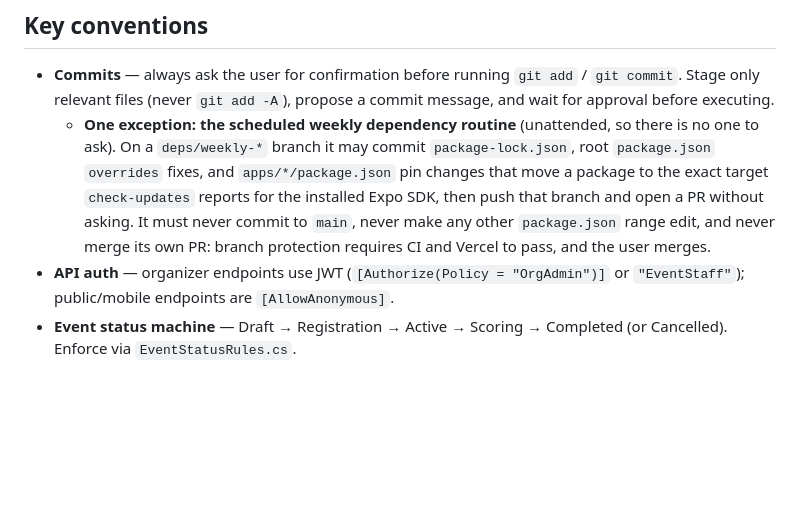
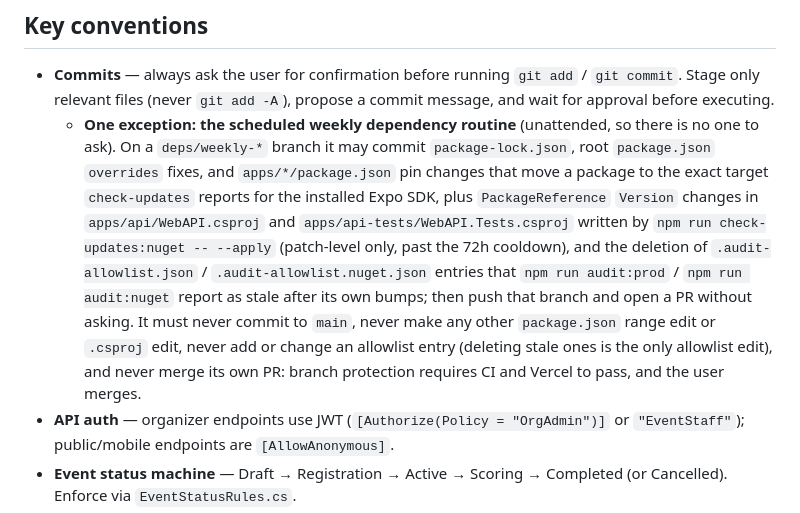
Before and after one commit to adnix4/GolfApp, a Markdown page: CLAUDE.md, the part around the change. Rendered like a GitHub page; blank space fills up the shorter version.

Commit message:
docs: let the weekly routine bump NuGet patches and drop stale allowlist entries
The routine may now commit the patch-only csproj Version changes that
check-updates:nuget --apply writes, and delete allowlist entries that
audit:prod / audit:nuget report as stale after its own bumps. No other
csproj edits, and it can never add or change an allowlist entry.

Co-Authored-By: Claude Opus 5.5 <noreply@anthropic.com>

```diff
--- a/CLAUDE.md
+++ b/CLAUDE.md
@@ -30,7 +30,7 @@ making non-trivial changes in that area. Do not load all files at once.
 ## Key conventions
 
 - **Commits** — always ask the user for confirmation before running `git add` / `git commit`. Stage only relevant files (never `git add -A`), propose a commit message, and wait for approval before executing.
-  - **One exception: the scheduled weekly dependency routine** (unattended, so there is no one to ask). On a `deps/weekly-*` branch it may commit `package-lock.json`, root `package.json` `overrides` fixes, and `apps/*/package.json` pin changes that move a package to the exact target `check-updates` reports for the installed Expo SDK, then push that branch and open a PR without asking. It must never commit to `main`, never make any other `package.json` range edit, and never merge its own PR: branch protection requires CI and Vercel to pass, and the user merges.
+  - **One exception: the scheduled weekly dependency routine** (unattended, so there is no one to ask). On a `deps/weekly-*` branch it may commit `package-lock.json`, root `package.json` `overrides` fixes, and `apps/*/package.json` pin changes that move a package to the exact target `check-updates` reports for the installed Expo SDK, plus `PackageReference` `Version` changes in `apps/api/WebAPI.csproj` and `apps/api-tests/WebAPI.Tests.csproj` written by `npm run check-updates:nuget -- --apply` (patch-level only, past the 72h cooldown), and the deletion of `.audit-allowlist.json` / `.audit-allowlist.nuget.json` entries that `npm run audit:prod` / `npm run audit:nuget` report as stale after its own bumps; then push that branch and open a PR without asking. It must never commit to `main`, never make any other `package.json` range edit or `.csproj` edit, never add or change an allowlist entry (deleting stale ones is the only allowlist edit), and never merge its own PR: branch protection requires CI and Vercel to pass, and the user merges.
 - **API auth** — organizer endpoints use JWT (`[Authorize(Policy = "OrgAdmin")]` or `"EventStaff"`); public/mobile endpoints are `[AllowAnonymous]`.
 - **Event status machine** — Draft → Registration → Active → Scoring → Completed (or Cancelled). Enforce via `EventStatusRules.cs`.
 - **Mobile offline** — scores queue in SQLite (`pending_scores`), synced by `backgroundSync.ts`. Don't assume connectivity.
```
